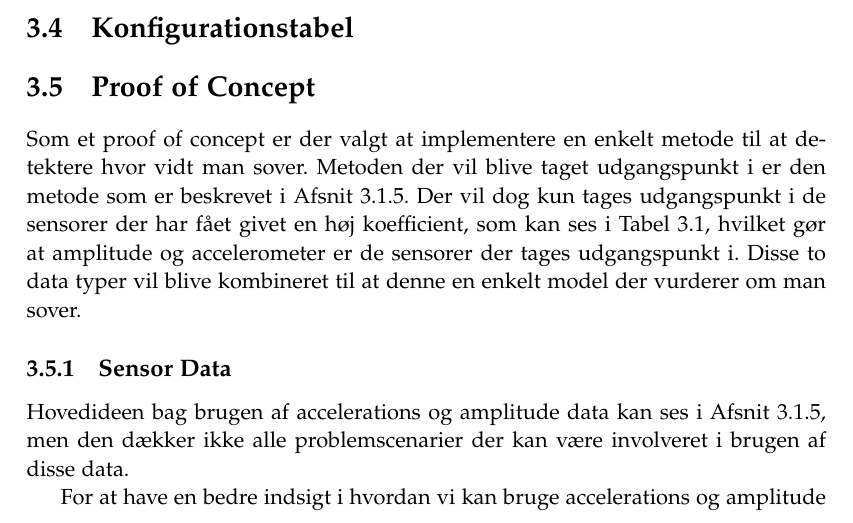
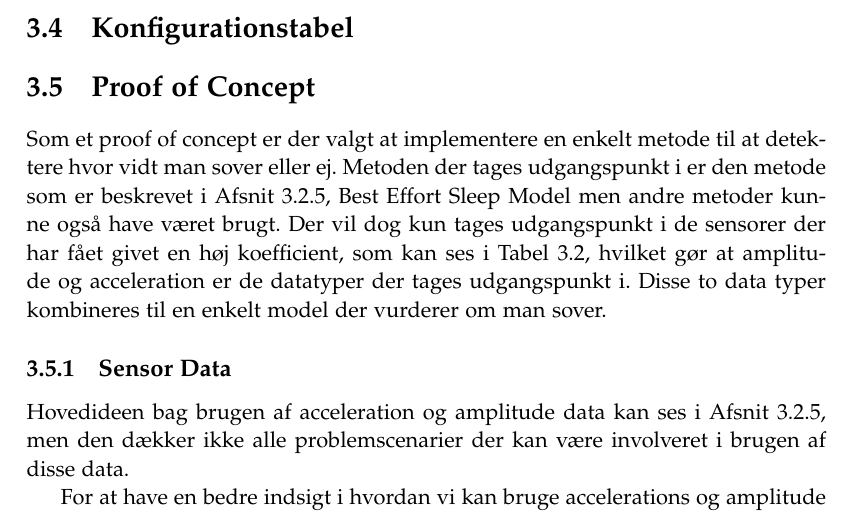
Before and after one commit to lgrave11/P8-Report, a LaTeX thesis (Report/master.tex, which reads Report/indhold/soevn/proof_of_concept.tex): part of page 17 of 33, cut so that both start at the same text. Compiled offline with pdfLaTeX; a LaTeX package or settings file that is missing is left out.

Commit message:
lidt rettelser

```diff
--- a/Report/indhold/soevn/proof_of_concept.tex
+++ b/Report/indhold/soevn/proof_of_concept.tex
@@ -1,10 +1,10 @@
-Som et proof of concept er der valgt at implementere en enkelt metode til at detektere hvor vidt man sover.
-Metoden der vil blive taget udgangspunkt i er den metode som er beskrevet i \cref{sec:BES}.
-Der vil dog kun tages udgangspunkt i de sensorer der har fået givet en høj koefficient, som kan ses i \cref{tab:vaegtninger}, hvilket gør at amplitude og accelerometer er de sensorer der tages udgangspunkt i.
-Disse to data typer vil blive kombineret til at denne en enkelt model der vurderer om man sover.
+Som et proof of concept er der valgt at implementere en enkelt metode til at detektere hvor vidt man sover eller ej.
+Metoden der tages udgangspunkt i er den metode som er beskrevet i \cref{sec:BES}, Best Effort Sleep Model men andre metoder kunne også have været brugt.
+Der vil dog kun tages udgangspunkt i de sensorer der har fået givet en høj koefficient, som kan ses i \cref{tab:vaegtninger}, hvilket gør at amplitude og acceleration er de datatyper der tages udgangspunkt i.
+Disse to data typer kombineres til en enkelt model der vurderer om man sover.
 
 \subsection{Sensor Data}
-Hovedideen bag brugen af accelerations og amplitude data kan ses i \cref{sec:BES}, men den dækker ikke alle problemscenarier der kan være involveret i brugen af disse data.
+Hovedideen bag brugen af acceleration og amplitude data kan ses i \cref{sec:BES}, men den dækker ikke alle problemscenarier der kan være involveret i brugen af disse data.
 
 For at have en bedre indsigt i hvordan vi kan bruge accelerations og amplitude data blev disse plottet over en dag inklusiv søvn, hvor man holdt log for hvornår der blev sovet.
 Dette resulterede i de plots der kan ses i \cref{fig:accplot} og \cref{fig:amplplot}.
```
Also changed, not shown: Report/indhold/metrikker.tex (+1 -1 lines), Report/master.tex (+3 -2 lines).
